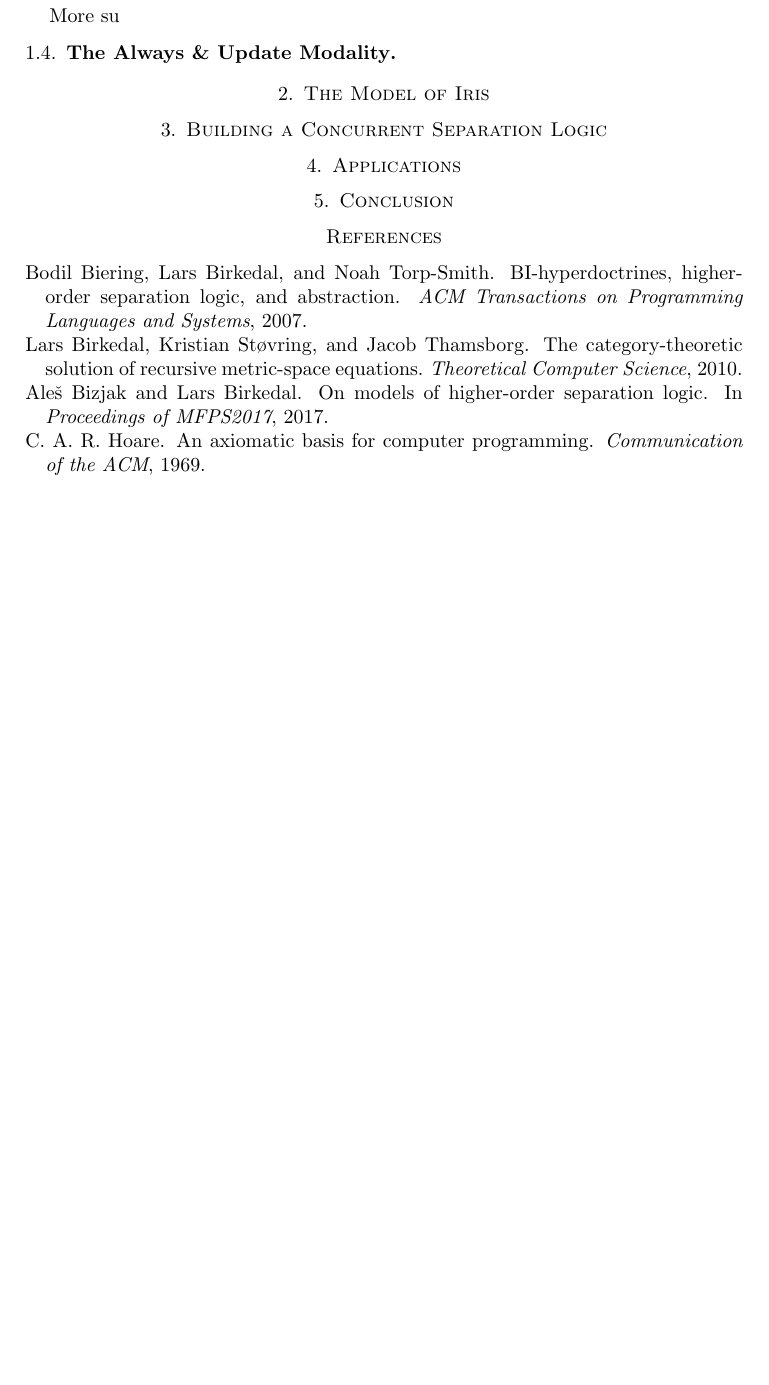
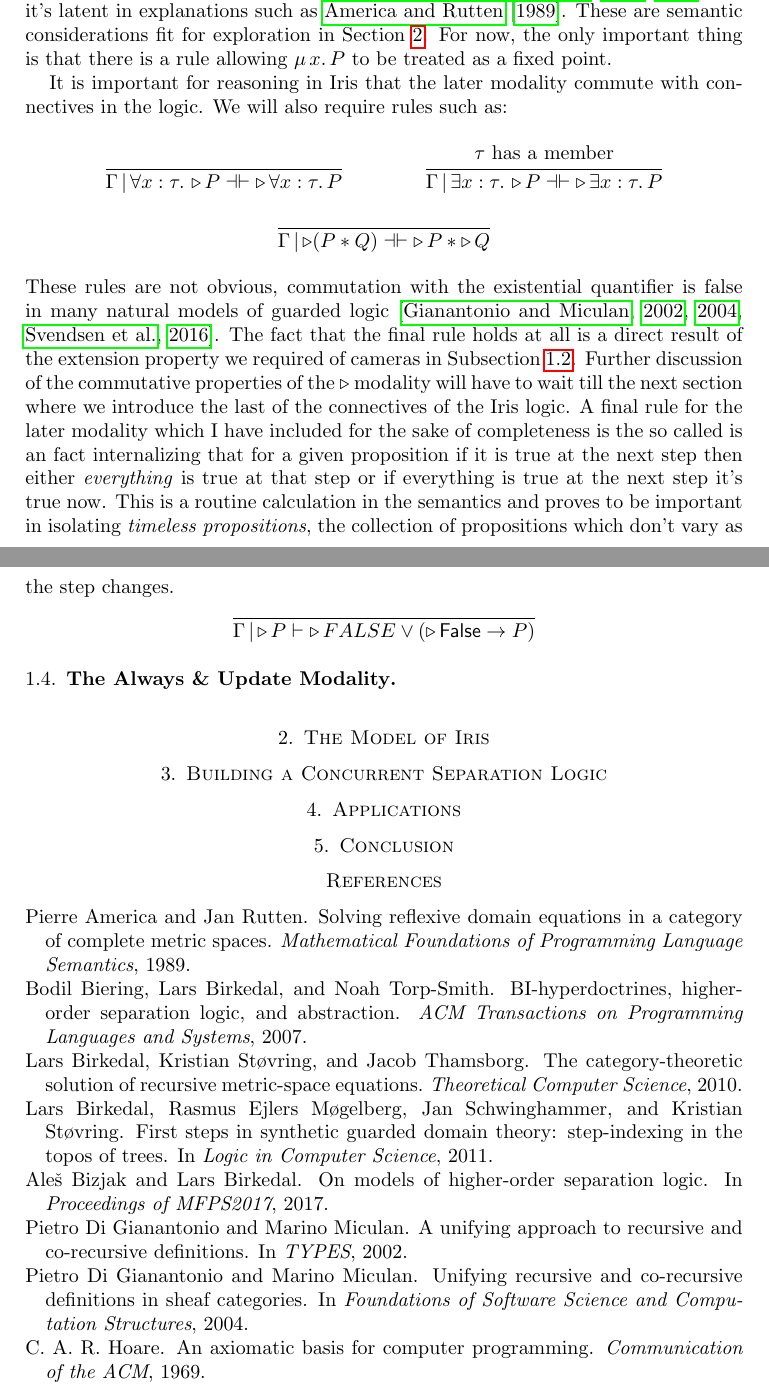
Before and after one commit to jozefg/a-short-talk-on-iris, a LaTeX paper (notes.tex): part of page 7 of 8 before the commit and two parts of pages 7 and 8 of 9 after it, the two joined at a grey line, cut at the place of the change, the shorter picture padded with empty space. Compiled offline with pdfLaTeX.

Commit message:
Finished some words on guarded recursion

```diff
--- a/notes.tex
+++ b/notes.tex
@@ -464,9 +463,42 @@
 force the step to decrease whenever a recursive call, avoiding the
 need to every fully construct $\MU x. P$. A precise justification of
 this idea can be found in formal developments of guarded domain
-theory~\citep{Birkedal:10,Birkdel:11} and it's latent
+theory~\citep{Birkedal:10,Birkedal:11} and it's latent in explanations
+such as \citet{America:89}. These are semantic considerations fit for
+exploration in Section~\ref{sec:model}. For now, the only important
+thing is that there is a rule allowing $\MU x. P$ to be treated as a
+fixed point.
 
-More su
+It is important for reasoning in Iris that the later modality commute
+with connectives in the logic. We will also require rules such as:
+\begin{mathpar}
+  \inferrule{ }{\provesIffJ{\Gamma}{\All x : \tau. \later P}{\later \All x : \tau. P}}\and
+  \inferrule{
+    \text{$\tau$ has a member}
+  }{\provesIffJ{\Gamma}{\Exists x : \tau. \later P}{\later \Exists x : \tau. P}}\and
+  \inferrule{ }{\provesIffJ{\Gamma}{\later (P \sep Q)}{\later P \sep \later Q}}
+\end{mathpar}
+These rules are not obvious, commutation with the existential
+quantifier is false in many natural models of guarded
+logic~\citep{Gianantonio:02,Gianantonio:04,Svendsen:16}. The fact that
+the final rule holds at all is a direct result of the extension
+property we required of cameras in
+Subsection~\ref{subsec:ghost}. Further discussion of the commutative
+properties of the $\later$ modality will have to wait till the next
+section where we introduce the last of the connectives of the Iris
+logic. A final rule for the later modality which I have included for
+the sake of completeness is the so called is an fact internalizing
+that for a given proposition if it is true at the next step then
+either \emph{everything} is true at that step or if everything is true
+at the next step it's true now. This is a routine calculation in the
+semantics and proves to be important in isolating \emph{timeless
+  propositions}, the collection of propositions which don't vary as
+the step changes.
+\[
+  \inferrule{ }{
+    \provesJ{\Gamma}{\later P}{\later FALSE \lor (\later \FALSE \to P)}
+  }
+\]
 
 \subsection{The Always \& Update Modality}\label{subsec:always}
 
```
Also changed, not shown: csl.bib (+38 -7 lines), notes.tex (3 more changed lines).
